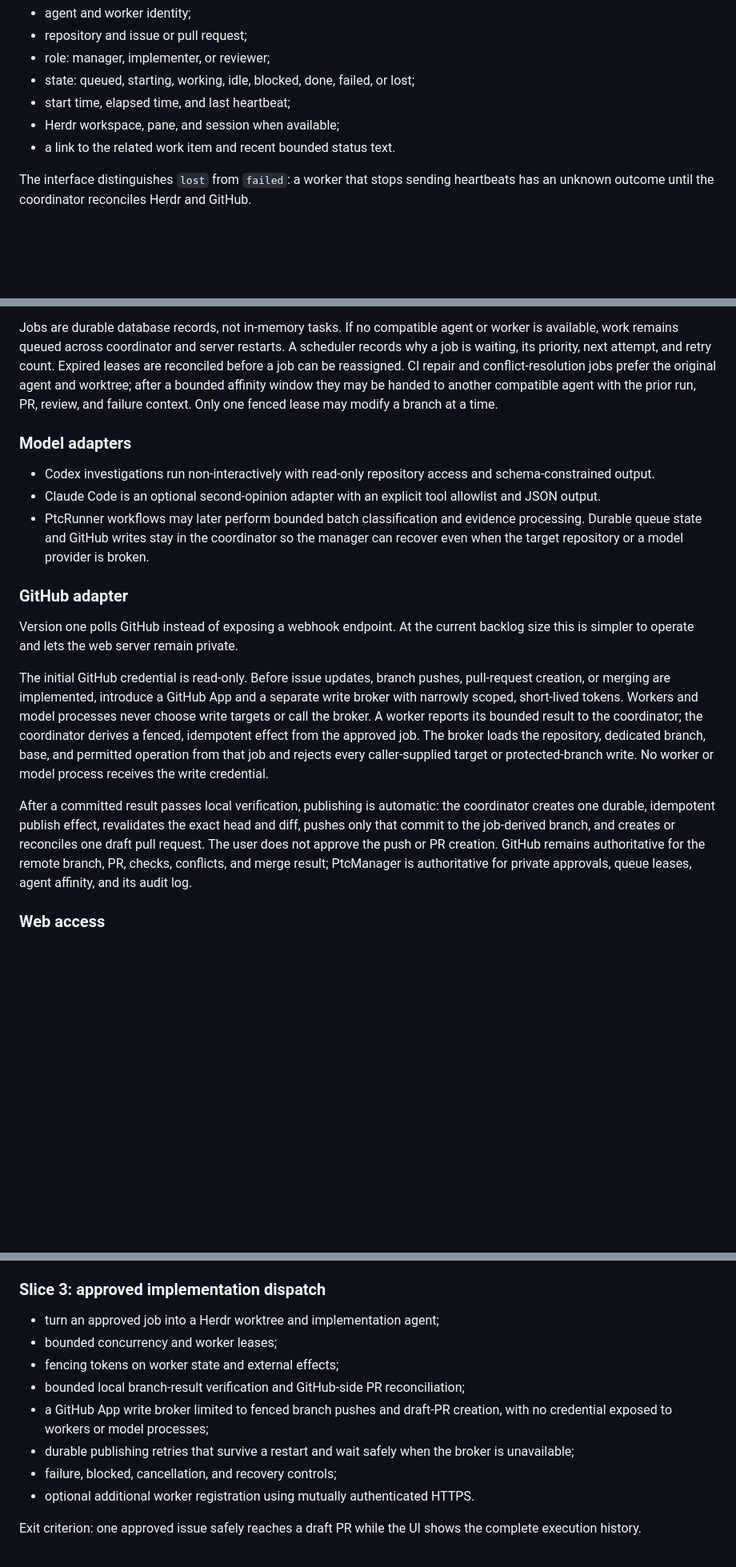
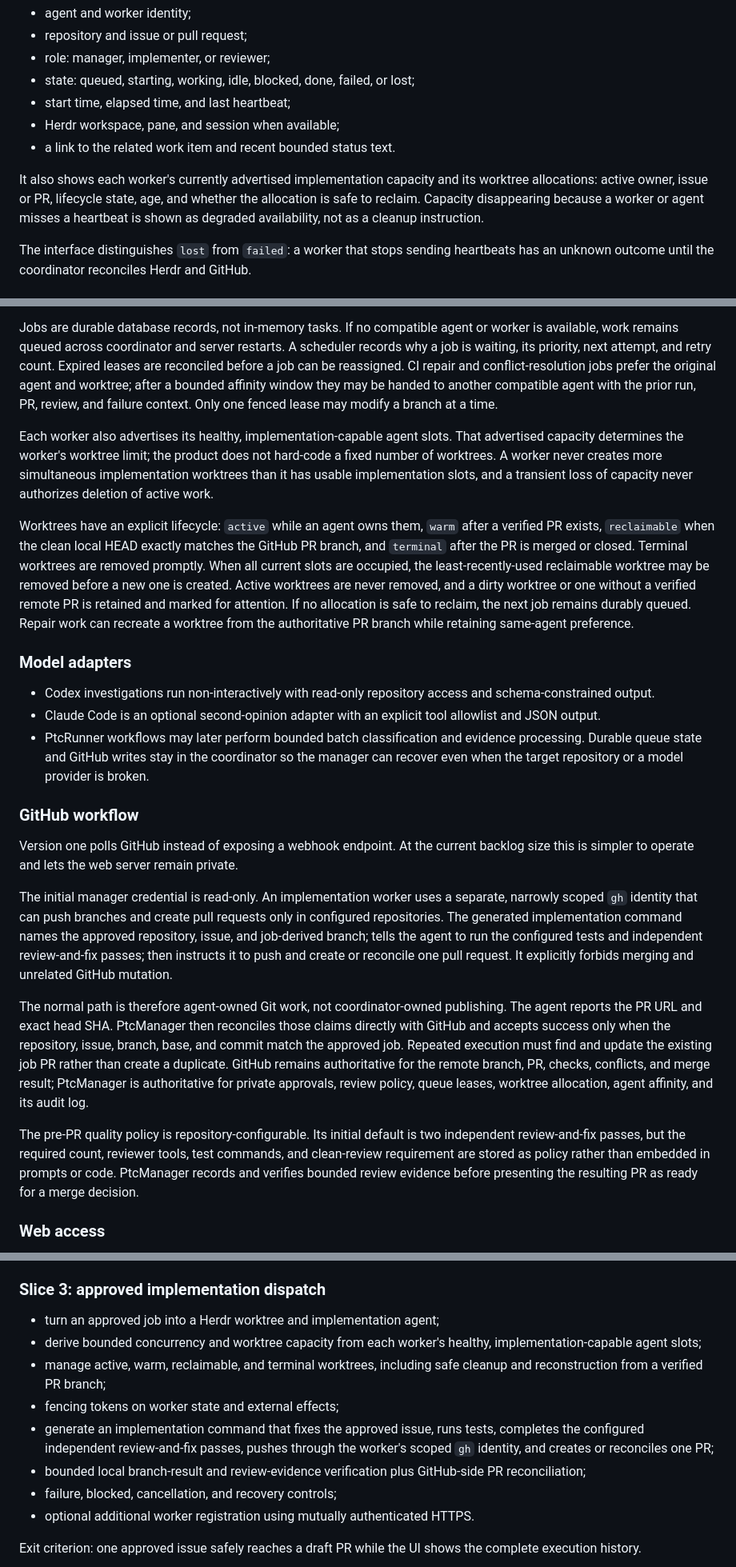
Before and after one commit to andreasronge/ptc_manager, a Markdown page: PLAN.md, 3 parts joined by grey strips. Shown at 80% size. Drawn GitHub-style; blank space fills up the shorter version.

Commit message:
docs: make agent workers own PR publication

```diff
--- a/PLAN.md
+++ b/PLAN.md
@@ -88,6 +90,12 @@ The dashboard shows every known agent with:
 - start time, elapsed time, and last heartbeat;
 - Herdr workspace, pane, and session when available;
 - a link to the related work item and recent bounded status text.
+
+It also shows each worker's currently advertised implementation capacity and
+its worktree allocations: active owner, issue or PR, lifecycle state, age, and
+whether the allocation is safe to reclaim. Capacity disappearing because a
+worker or agent misses a heartbeat is shown as degraded availability, not as a
+cleanup instruction.
 
 The interface distinguishes `lost` from `failed`: a worker that stops sending
 heartbeats has an unknown outcome until the coordinator reconciles Herdr and
@@ -159,6 +167,23 @@ after a bounded affinity window they may be handed to another compatible agent
 with the prior run, PR, review, and failure context. Only one fenced lease may
 modify a branch at a time.
 
+Each worker also advertises its healthy, implementation-capable agent slots.
+That advertised capacity determines the worker's worktree limit; the product
+does not hard-code a fixed number of worktrees. A worker never creates more
+simultaneous implementation worktrees than it has usable implementation slots,
+and a transient loss of capacity never authorizes deletion of active work.
+
+Worktrees have an explicit lifecycle: `active` while an agent owns them, `warm`
+after a verified PR exists, `reclaimable` when the clean local HEAD exactly
+matches the GitHub PR branch, and `terminal` after the PR is merged or closed.
+Terminal worktrees are removed promptly. When all current slots are occupied,
+the least-recently-used reclaimable worktree may be removed before a new one is
+created. Active worktrees are never removed, and a dirty worktree or one without
+a verified remote PR is retained and marked for attention. If no allocation is
+safe to reclaim, the next job remains durably queued. Repair work can recreate
+a worktree from the authoritative PR branch while retaining same-agent
+preference.
+
 ### Model adapters
 
 - Codex investigations run non-interactively with read-only repository access
@@ -170,28 +195,34 @@ modify a branch at a time.
   coordinator so the manager can recover even when the target repository or a
   model provider is broken.
 
-### GitHub adapter
+### GitHub workflow
 
 Version one polls GitHub instead of exposing a webhook endpoint. At the current
 backlog size this is simpler to operate and lets the web server remain private.
 
-The initial GitHub credential is read-only. Before issue updates, branch pushes,
-pull-request creation, or merging are implemented, introduce a GitHub App and a
-separate write broker with narrowly scoped, short-lived tokens. Workers and
-model processes never choose write targets or call the broker. A worker reports
-its bounded result to the coordinator; the coordinator derives a fenced,
-idempotent effect from the approved job. The broker loads the repository,
-dedicated branch, base, and permitted operation from that job and rejects every
-caller-supplied target or protected-branch write. No worker or model process
-receives the write credential.
+The initial manager credential is read-only. An implementation worker uses a
+separate, narrowly scoped `gh` identity that can push branches and create pull
+requests only in configured repositories. The generated implementation command
+names the approved repository, issue, and job-derived branch; tells the agent to
+run the configured tests and independent review-and-fix passes; then instructs
+it to push and create or reconcile one pull request. It explicitly forbids
+merging and unrelated GitHub mutation.
 
-After a committed result passes local verification, publishing is automatic:
-the coordinator creates one durable, idempotent publish effect, revalidates the
-exact head and diff, pushes only that commit to the job-derived branch, and
-creates or reconciles one draft pull request. The user does not approve the push
-or PR creation. GitHub remains authoritative for the remote branch, PR, checks,
+The normal path is therefore agent-owned Git work, not coordinator-owned
+publishing. The agent reports the PR URL and exact head SHA. PtcManager then
+reconciles those claims directly with GitHub and accepts success only when the
+repository, issue, branch, base, and commit match the approved job. Repeated
+execution must find and update the existing job PR rather than create a
+duplicate. GitHub remains authoritative for the remote branch, PR, checks,
 conflicts, and merge result; PtcManager is authoritative for private approvals,
-queue leases, agent affinity, and its audit log.
+review policy, queue leases, worktree allocation, agent affinity, and its audit
+log.
+
+The pre-PR quality policy is repository-configurable. Its initial default is
+two independent review-and-fix passes, but the required count, reviewer tools,
+test commands, and clean-review requirement are stored as policy rather than
+embedded in prompts or code. PtcManager records and verifies bounded review
+evidence before presenting the resulting PR as ready for a merge decision.
 
 ### Web access
 
@@ -290,13 +326,16 @@ GitHub mutation permission.
 ### Slice 3: approved implementation dispatch
 
 - turn an approved job into a Herdr worktree and implementation agent;
-- bounded concurrency and worker leases;
+- derive bounded concurrency and worktree capacity from each worker's healthy,
+  implementation-capable agent slots;
+- manage active, warm, reclaimable, and terminal worktrees, including safe
+  cleanup and reconstruction from a verified PR branch;
 - fencing tokens on worker state and external effects;
-- bounded local branch-result verification and GitHub-side PR reconciliation;
-- a GitHub App write broker limited to fenced branch pushes and draft-PR
-  creation, with no credential exposed to workers or model processes;
-- durable publishing retries that survive a restart and wait safely when the
-  broker is unavailable;
+- generate an implementation command that fixes the approved issue, runs tests,
+  completes the configured independent review-and-fix passes, pushes through
+  the worker's scoped `gh` identity, and creates or reconciles one PR;
+- bounded local branch-result and review-evidence verification plus GitHub-side
+  PR reconciliation;
 - failure, blocked, cancellation, and recovery controls;
 - optional additional worker registration using mutually authenticated HTTPS.
 
```
Also changed, not shown: other parts of PLAN.md (+12 -3 lines).
